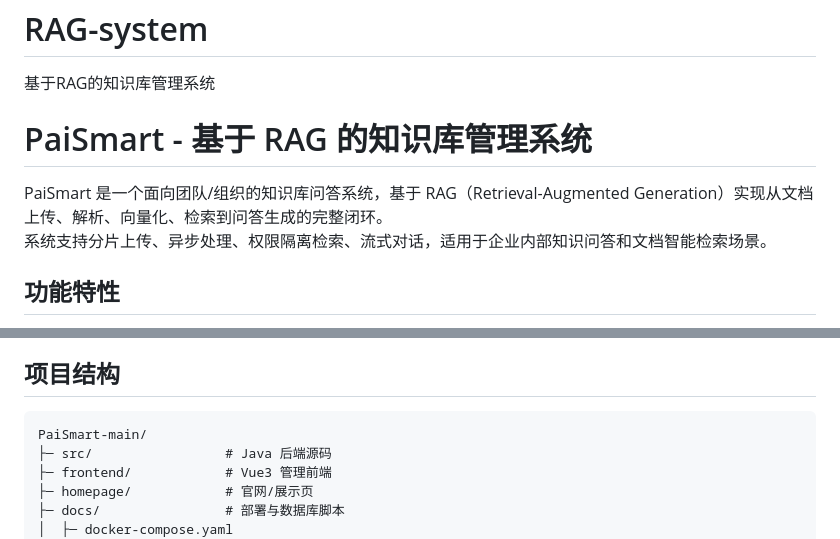
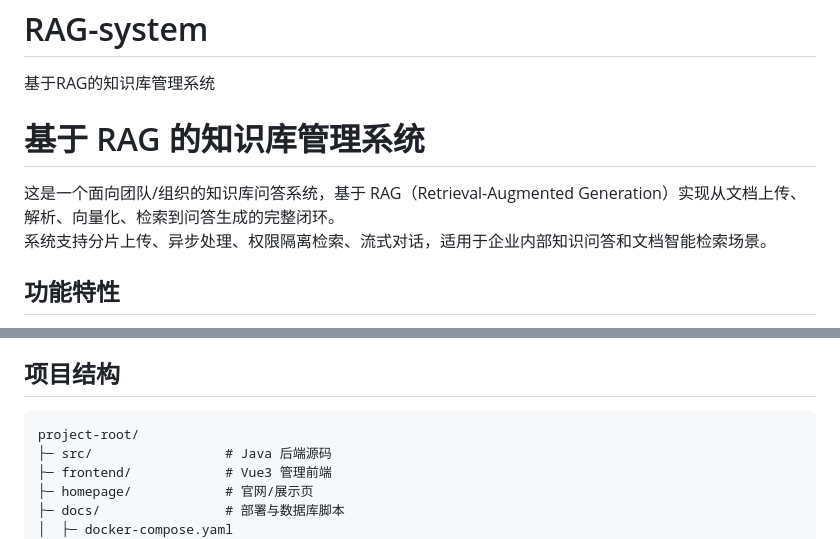
Before and after one commit to ye-qian26/RAG-system, a Markdown page: README.md, 2 parts joined by grey strips. GitHub-like rendering.

Commit message:
chore: 完善README

````diff
--- a/README.md
+++ b/README.md
@@ -1,8 +1,8 @@
 # RAG-system
 基于RAG的知识库管理系统
-# PaiSmart - 基于 RAG 的知识库管理系统
+# 基于 RAG 的知识库管理系统
 
-PaiSmart 是一个面向团队/组织的知识库问答系统，基于 RAG（Retrieval-Augmented Generation）实现从文档上传、解析、向量化、检索到问答生成的完整闭环。
+这是一个面向团队/组织的知识库问答系统，基于 RAG（Retrieval-Augmented Generation）实现从文档上传、解析、向量化、检索到问答生成的完整闭环。
 系统支持分片上传、异步处理、权限隔离检索、流式对话，适用于企业内部知识问答和文档智能检索场景。
 
 ## 功能特性
@@ -59,7 +59,7 @@ PaiSmart 是一个面向团队/组织的知识库问答系统，基于 RAG（Ret
 ## 项目结构
 
 ```text
-PaiSmart-main/
+project-root/
 ├─ src/                 # Java 后端源码
 ├─ frontend/            # Vue3 管理前端
 ├─ homepage/            # 官网/展示页
````
